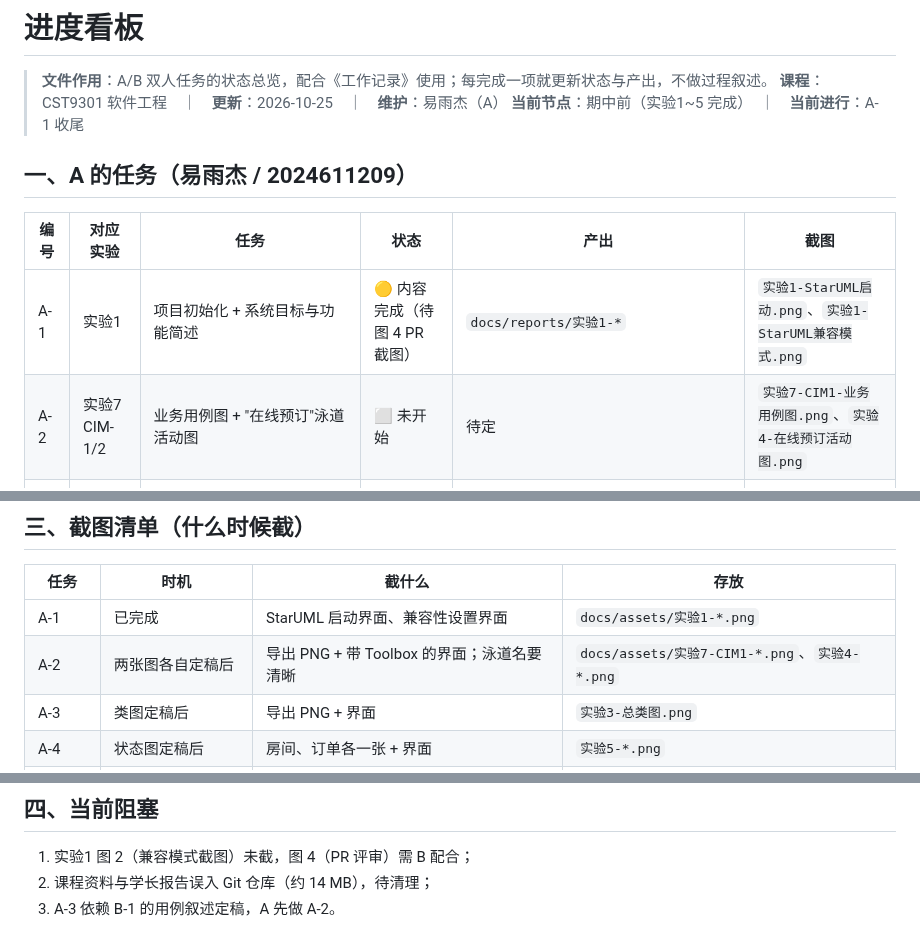
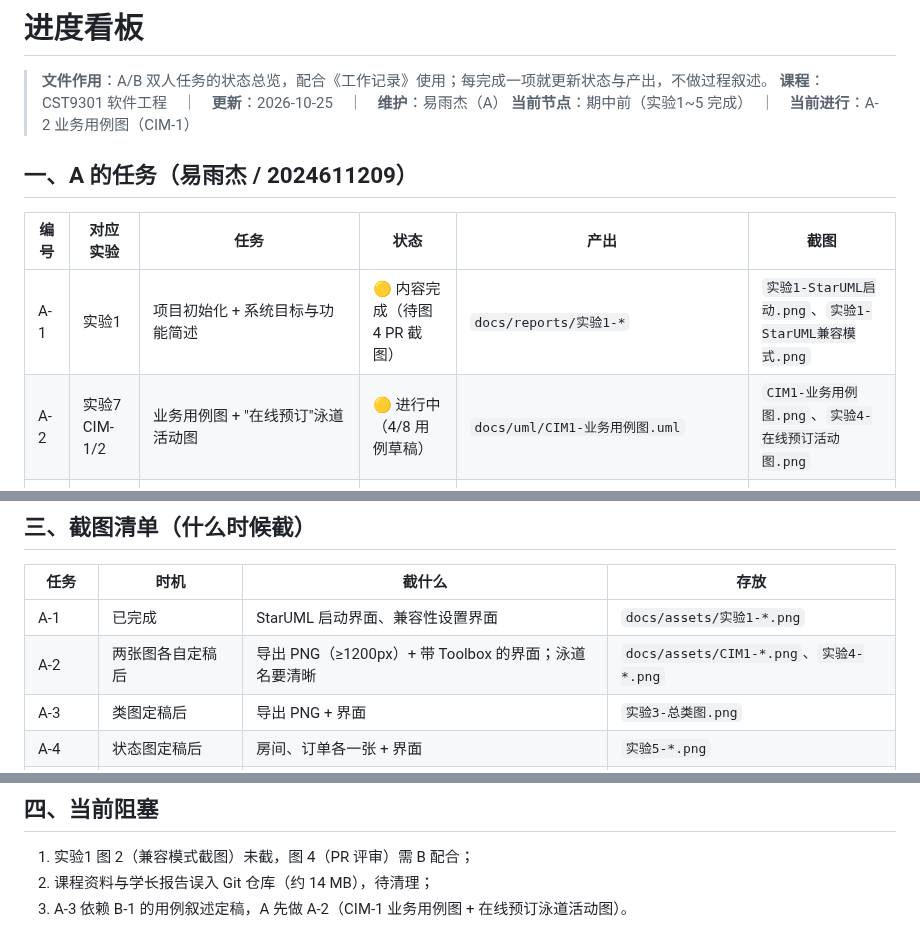
Before and after one commit to STU-team/Study_Room_Reservation, a Markdown page: docs/进度看板.md, 3 parts joined by grey strips. Rendered like a GitHub page.

```diff
--- a/docs/进度看板.md
+++ b/docs/进度看板.md
@@ -2,14 +2,14 @@
 
 > **文件作用**：A/B 双人任务的状态总览，配合《工作记录》使用；每完成一项就更新状态与产出，不做过程叙述。
 > **课程**：CST9301 软件工程　｜　**更新**：2026-10-25　｜　**维护**：易雨杰（A）
-> **当前节点**：期中前（实验1~5 完成）　｜　**当前进行**：A-1 收尾
+> **当前节点**：期中前（实验1~5 完成）　｜　**当前进行**：A-2 业务用例图（CIM-1）
 
 ## 一、A 的任务（易雨杰 / 2024611209）
 
 | 编号 | 对应实验 | 任务 | 状态 | 产出 | 截图 |
 |---|---|---|---|---|---|
 | A-1 | 实验1 | 项目初始化 + 系统目标与功能简述 | 🟡 内容完成（待图 4 PR 截图） | `docs/reports/实验1-*` | `实验1-StarUML启动.png`、`实验1-StarUML兼容模式.png` |
-| A-2 | 实验7 CIM-1/2 | 业务用例图 + "在线预订"泳道活动图 | ⬜ 未开始 | 待定 | `实验7-CIM1-业务用例图.png`、`实验4-在线预订活动图.png` |
+| A-2 | 实验7 CIM-1/2 | 业务用例图 + "在线预订"泳道活动图 | 🟡 进行中（4/8 用例草稿） | `docs/uml/CIM1-业务用例图.uml` | `CIM1-业务用例图.png`、`实验4-在线预订活动图.png` |
 | A-3 | 实验3 | 总类图 + 类字典 | ⬜ 等 B 的用例叙述 | `docs/reports/实验3-*` | `实验3-总类图.png` |
 | A-4 | 实验5 | 房间、订单状态图 | ⬜ 未开始 | `docs/reports/实验5-*` | `实验5-房间状态图.png`、`实验5-订单状态图.png` |
 | A-5 | 代码 | 实体类 + CSV/TXT 持久层 | ⬜ 未开始 | `src/main/java/com/hotel/entity`、`dao` | `代码-工程结构.png` |
@@ -35,7 +35,7 @@
 | 任务 | 时机 | 截什么 | 存放 |
 |---|---|---|---|
 | A-1 | 已完成 | StarUML 启动界面、兼容性设置界面 | `docs/assets/实验1-*.png` |
-| A-2 | 两张图各自定稿后 | 导出 PNG + 带 Toolbox 的界面；泳道名要清晰 | `docs/assets/实验7-CIM1-*.png`、`实验4-*.png` |
+| A-2 | 两张图各自定稿后 | 导出 PNG（≥1200px）+ 带 Toolbox 的界面；泳道名要清晰 | `docs/assets/CIM1-*.png`、`实验4-*.png` |
 | A-3 | 类图定稿后 | 导出 PNG + 界面 | `实验3-总类图.png` |
 | A-4 | 状态图定稿后 | 房间、订单各一张 + 界面 | `实验5-*.png` |
 | A-5/A-6 | 代码跑通、单测通过 | IDEA 结构 + 绿色测试条 + 控制台 | `代码-*.png` |
@@ -48,4 +48,4 @@
 
 1. 实验1 图 2（兼容模式截图）未截，图 4（PR 评审）需 B 配合；
 2. 课程资料与学长报告误入 Git 仓库（约 14 MB），待清理；
-3. A-3 依赖 B-1 的用例叙述定稿，A 先做 A-2。
+3. A-3 依赖 B-1 的用例叙述定稿，A 先做 A-2（CIM-1 业务用例图 + 在线预订泳道活动图）。
```
Also changed, not shown: docs/工作记录.md (+1 -0 lines), docs/assets/CIM1-业务用例图.png (renamed from docs/assets/实验7-CIM1-业务用例图.png), 2 other files.
